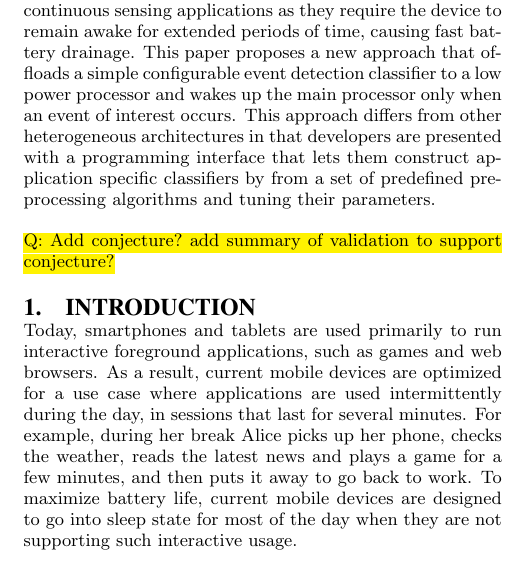
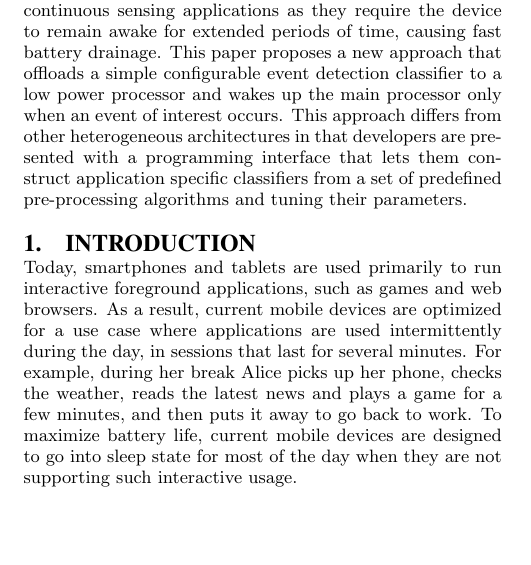
Before and after one commit to silviujingoi/smartsensors-hotmobile2015, a LaTeX paper (hotmobile.tex, which reads abstract.tex): part of one column of page 1 of 7, cut so that both start at the same text, the shorter picture padded with empty space. Compiled offline with pdfLaTeX.

Commit message:
small change

```diff
--- a/abstract.tex
+++ b/abstract.tex
@@ -7,13 +2,0 @@
-  pollution and traffic monitoring.  Unfortunately, current mobile
-  devices are a poor match for continuous sensing applications as they
-  require the device to remain awake for extended periods of time,
-  causing fast battery drainage.  This paper proposes a new approach
-  that offloads a simple configurable event detection classifier to a low power
-  processor and wakes up the main processor only when an event of
-  interest occurs.  This approach differs from other heterogeneous
-  architectures in that developers are presented with a programming
-  interface that lets them construct application specific classifiers
-  by from a set of predefined pre-processing algorithms and tuning their
-  parameters.
-
-  \hl{Q: Add conjecture? add summary of validation to support conjecture?}
@@ -19,0 +7,11 @@
+and traffic monitoring.  Unfortunately, current mobile devices are a
+poor match for continuous sensing applications as they require the
+device to remain awake for extended periods of time, causing fast
+battery drainage.  This paper proposes a new approach that offloads a
+simple configurable event detection classifier to a low power
+processor and wakes up the main processor only when an event of
+interest occurs.  This approach differs from other heterogeneous
+architectures in that developers are presented with a programming
+interface that lets them construct application specific classifiers
+from a set of predefined pre-processing algorithms and tuning their
+parameters.
```
Also changed, not shown: abstract.tex (8 more changed lines).
